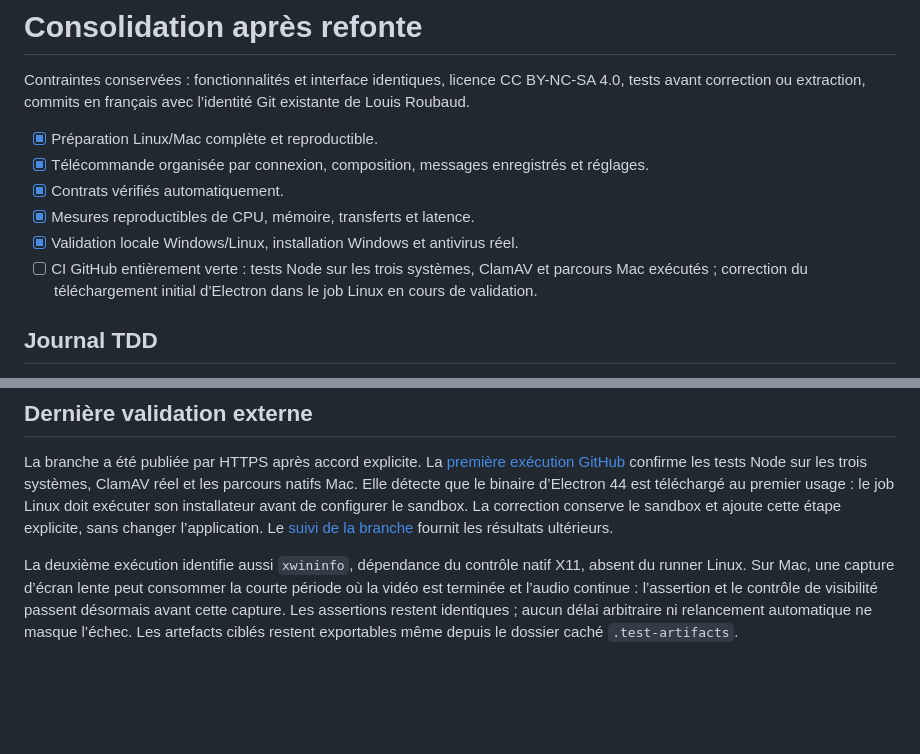
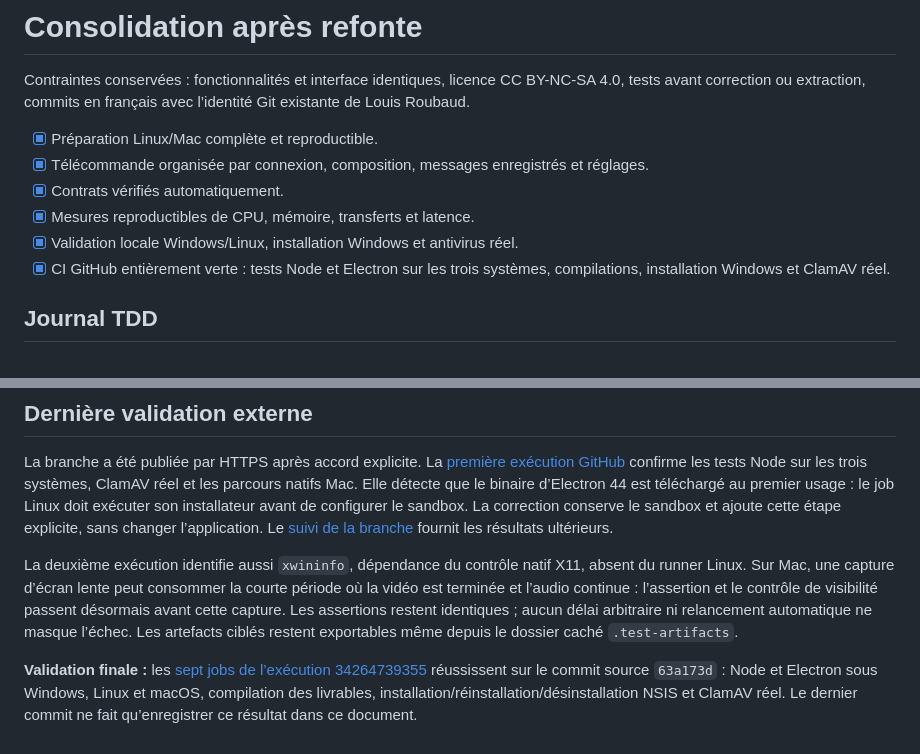
Before and after one commit to Bourinou/evil-memeroom, a Markdown page: docs/CONSOLIDATION.md, 2 parts joined by grey strips. Drawn GitHub-style; blank space fills up the shorter version.

Commit message:
Consigner la validation complète des trois plateformes [skip ci]

```diff
--- a/docs/CONSOLIDATION.md
+++ b/docs/CONSOLIDATION.md
@@ -7,7 +7,7 @@ Contraintes conservées : fonctionnalités et interface identiques, licence CC B
 - [x] Contrats vérifiés automatiquement.
 - [x] Mesures reproductibles de CPU, mémoire, transferts et latence.
 - [x] Validation locale Windows/Linux, installation Windows et antivirus réel.
-- [ ] CI GitHub entièrement verte : tests Node sur les trois systèmes, ClamAV et parcours Mac exécutés ; correction du téléchargement initial d’Electron dans le job Linux en cours de validation.
+- [x] CI GitHub entièrement verte : tests Node et Electron sur les trois systèmes, compilations, installation Windows et ClamAV réel.
 
 ## Journal TDD
 
@@ -59,3 +59,5 @@ Ces mesures portent sur la boucle locale, les transferts et les caches ; elles e
 La branche a été publiée par HTTPS après accord explicite. La [première exécution GitHub](https://github.com/Rose-Roubaud/memeroom/actions/runs/34263575340) confirme les tests Node sur les trois systèmes, ClamAV réel et les parcours natifs Mac. Elle détecte que le binaire d’Electron 44 est téléchargé au premier usage : le job Linux doit exécuter son installateur avant de configurer le sandbox. La correction conserve le sandbox et ajoute cette étape explicite, sans changer l’application. Le [suivi de la branche](https://github.com/Rose-Roubaud/memeroom/actions?query=branch%3Acodex%2Frefonte-maintenable) fournit les résultats ultérieurs.
 
 La deuxième exécution identifie aussi `xwininfo`, dépendance du contrôle natif X11, absent du runner Linux. Sur Mac, une capture d’écran lente peut consommer la courte période où la vidéo est terminée et l’audio continue : l’assertion et le contrôle de visibilité passent désormais avant cette capture. Les assertions restent identiques ; aucun délai arbitraire ni relancement automatique ne masque l’échec. Les artefacts ciblés restent exportables même depuis le dossier caché `.test-artifacts`.
+
+**Validation finale :** les [sept jobs de l’exécution 34264739355](https://github.com/Rose-Roubaud/memeroom/actions/runs/34264739355) réussissent sur le commit source `63a173d` : Node et Electron sous Windows, Linux et macOS, compilation des livrables, installation/réinstallation/désinstallation NSIS et ClamAV réel. Le dernier commit ne fait qu’enregistrer ce résultat dans ce document.
```
